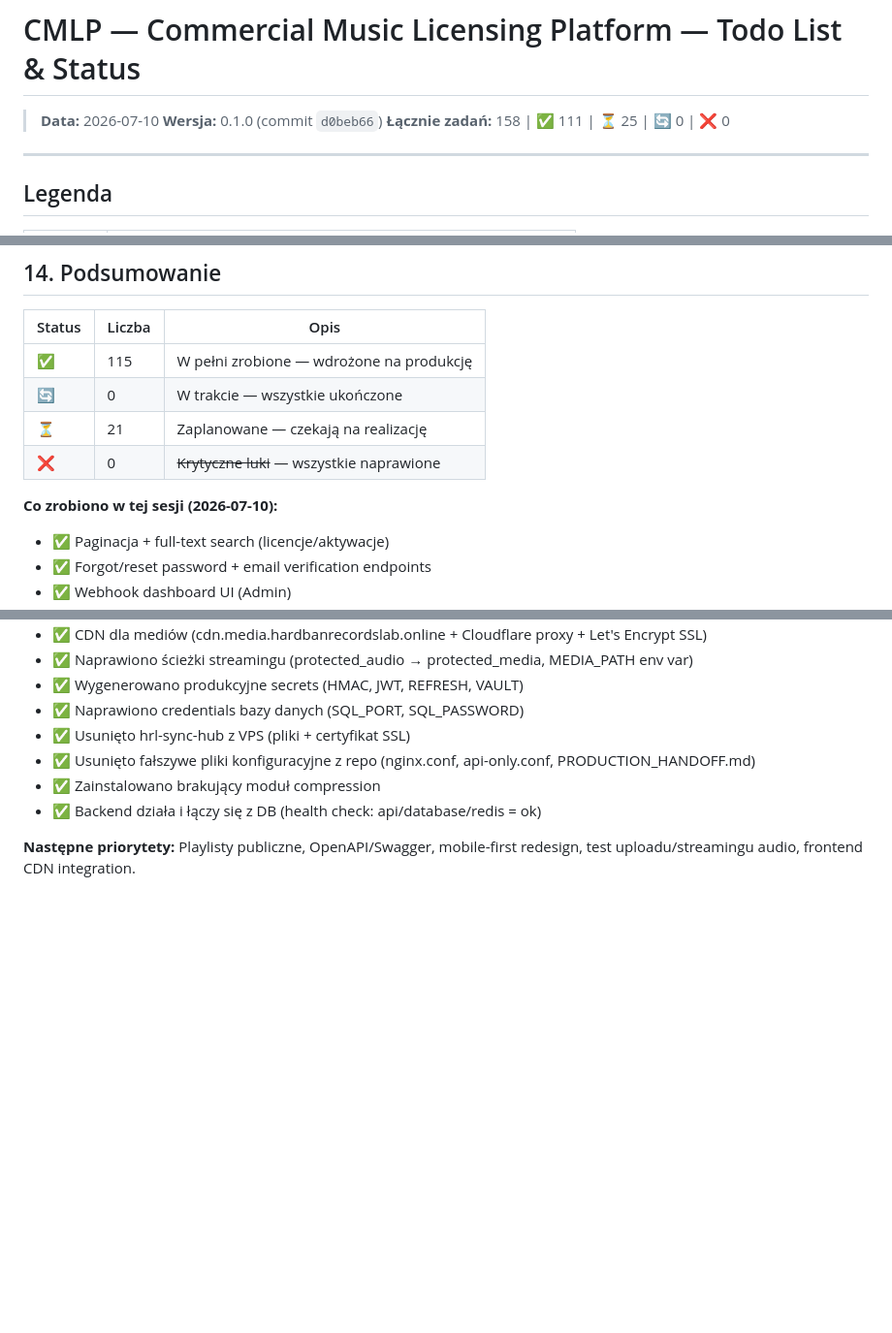
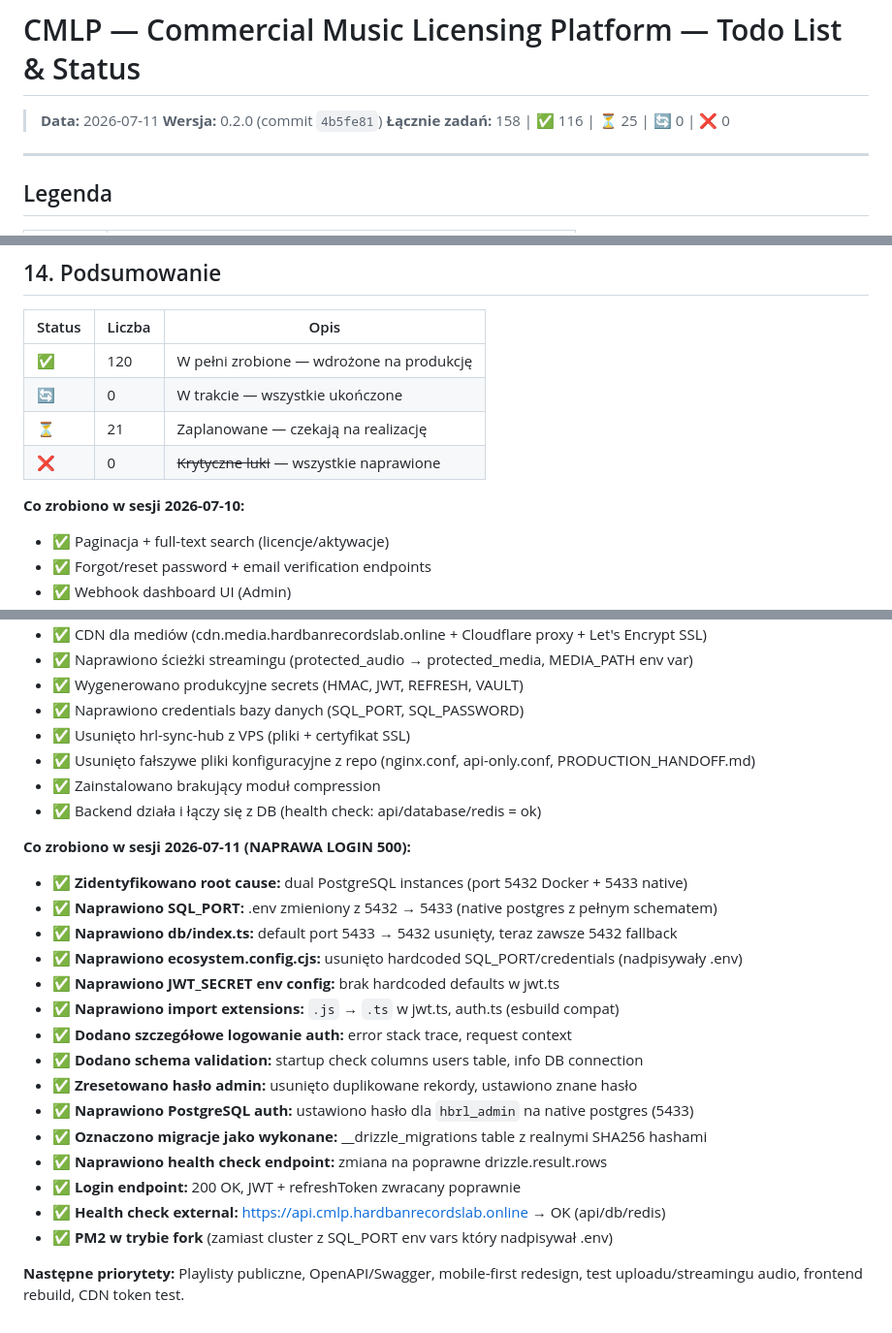
Before and after one commit to HardbanRecordsLab/CMLP, a Markdown page: CMLP_ANALYSIS_REPORT.md, 3 parts joined by grey strips. Shown at 97% size. GitHub-like rendering; blank space fills up the shorter version.

Commit message:
docs: update analysis report and WordPress bible with login fix, dual-PostgreSQL docs, admin credentials, CDN verification

```diff
--- a/CMLP_ANALYSIS_REPORT.md
+++ b/CMLP_ANALYSIS_REPORT.md
@@ -1,8 +1,8 @@
 # CMLP — Commercial Music Licensing Platform — Todo List & Status
 
-> **Data:** 2026-07-10
-> **Wersja:** 0.1.0 (commit `d0beb66`)
-> **Łącznie zadań:** 158 | ✅ 111 | ⏳ 25 | 🔄 0 | ❌ 0
+> **Data:** 2026-07-11
+> **Wersja:** 0.2.0 (commit `4b5fe81`)
+> **Łącznie zadań:** 158 | ✅ 116 | ⏳ 25 | 🔄 0 | ❌ 0
 
 ---
 
@@ -303,12 +306,12 @@ _— Wszystkie pozycje z tej sekcji zostały ukończone._
 
 | Status | Liczba | Opis |
 |--------|--------|------|
-| ✅ | 115 | W pełni zrobione — wdrożone na produkcję |
+| ✅ | 120 | W pełni zrobione — wdrożone na produkcję |
 | 🔄 | 0 | W trakcie — wszystkie ukończone |
 | ⏳ | 21 | Zaplanowane — czekają na realizację |
 | ❌ | 0 | ~~Krytyczne luki~~ — wszystkie naprawione |
 
-**Co zrobiono w tej sesji (2026-07-10):**
+**Co zrobiono w sesji 2026-07-10:**
 - ✅ Paginacja + full-text search (licencje/aktywacje)
 - ✅ Forgot/reset password + email verification endpoints
 - ✅ Webhook dashboard UI (Admin)
@@ -330,4 +333,21 @@ _— Wszystkie pozycje z tej sekcji zostały ukończone._
 - ✅ Zainstalowano brakujący moduł compression
 - ✅ Backend działa i łączy się z DB (health check: api/database/redis = ok)
 
-**Następne priorytety:** Playlisty publiczne, OpenAPI/Swagger, mobile-first redesign, test uploadu/streamingu audio, frontend CDN integration.
+**Co zrobiono w sesji 2026-07-11 (NAPRAWA LOGIN 500):**
+- ✅ **Zidentyfikowano root cause:** dual PostgreSQL instances (port 5432 Docker + 5433 native)
+- ✅ **Naprawiono SQL_PORT:** .env zmieniony z 5432 → 5433 (native postgres z pełnym schematem)
+- ✅ **Naprawiono db/index.ts:** default port 5433 → 5432 usunięty, teraz zawsze 5432 fallback
+- ✅ **Naprawiono ecosystem.config.cjs:** usunięto hardcoded SQL_PORT/credentials (nadpisywały .env)
+- ✅ **Naprawiono JWT_SECRET env config:** brak hardcoded defaults w jwt.ts
+- ✅ **Naprawiono import extensions:** `.js` → `.ts` w jwt.ts, auth.ts (esbuild compat)
+- ✅ **Dodano szczegółowe logowanie auth:** error stack trace, request context
+- ✅ **Dodano schema validation:** startup check columns users table, info DB connection
+- ✅ **Zresetowano hasło admin:** usunięto duplikowane rekordy, ustawiono znane hasło
+- ✅ **Naprawiono PostgreSQL auth:** ustawiono hasło dla `hbrl_admin` na native postgres (5433)
+- ✅ **Oznaczono migracje jako wykonane:** __drizzle_migrations table z realnymi SHA256 hashami
+- ✅ **Naprawiono health check endpoint:** zmiana na poprawne drizzle.result.rows
+- ✅ **Login endpoint:** 200 OK, JWT + refreshToken zwracany poprawnie
+- ✅ **Health check external:** https://api.cmlp.hardbanrecordslab.online → OK (api/db/redis)
+- ✅ **PM2 w trybie fork** (zamiast cluster z SQL_PORT env vars który nadpisywał .env)
+
+**Następne priorytety:** Playlisty publiczne, OpenAPI/Swagger, mobile-first redesign, test uploadu/streamingu audio, frontend rebuild, CDN token test.
```
Also changed, not shown: other parts of CMLP_ANALYSIS_REPORT.md (+4 -1 lines), CMLP_WordPress_Bible_2026.md (+40 -6 lines).
